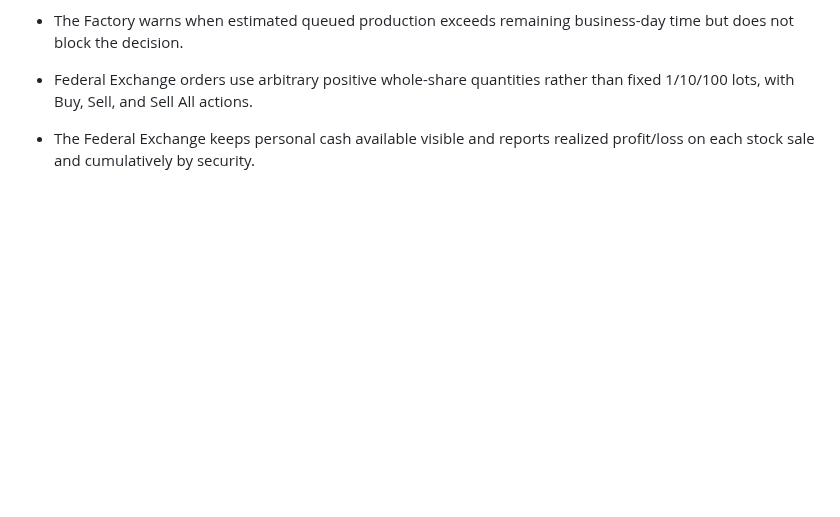
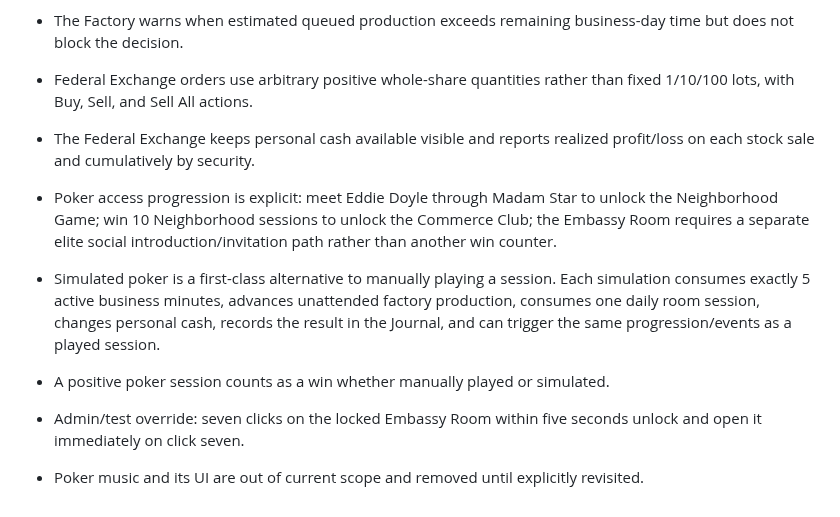
Before and after one commit to dereksparks1982/continentalelectric, a Markdown page: DECISIONS.md, the part around the change. Rendered like a GitHub page; blank space fills up the shorter version.

Commit message:
Record poker progression decisions

```diff
--- a/DECISIONS.md
+++ b/DECISIONS.md
@@ -67,3 +67,9 @@ This file records decisions that should not drift silently during development.
 - The Factory warns when estimated queued production exceeds remaining business-day time but does not block the decision.
 - Federal Exchange orders use arbitrary positive whole-share quantities rather than fixed 1/10/100 lots, with Buy, Sell, and Sell All actions.
 - The Federal Exchange keeps personal cash available visible and reports realized profit/loss on each stock sale and cumulatively by security.
+
+- Poker access progression is explicit: meet Eddie Doyle through Madam Star to unlock the Neighborhood Game; win 10 Neighborhood sessions to unlock the Commerce Club; the Embassy Room requires a separate elite social introduction/invitation path rather than another win counter.
+- Simulated poker is a first-class alternative to manually playing a session. Each simulation consumes exactly 5 active business minutes, advances unattended factory production, consumes one daily room session, changes personal cash, records the result in the Journal, and can trigger the same progression/events as a played session.
+- A positive poker session counts as a win whether manually played or simulated.
+- Admin/test override: seven clicks on the locked Embassy Room within five seconds unlock and open it immediately on click seven.
+- Poker music and its UI are out of current scope and removed until explicitly revisited.
```
